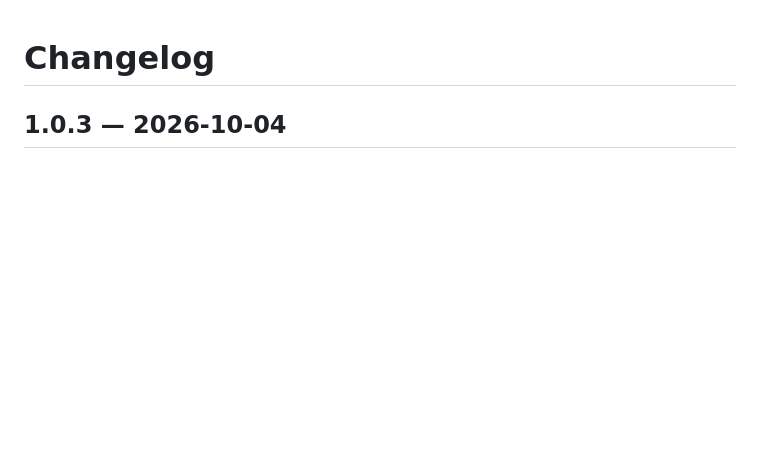
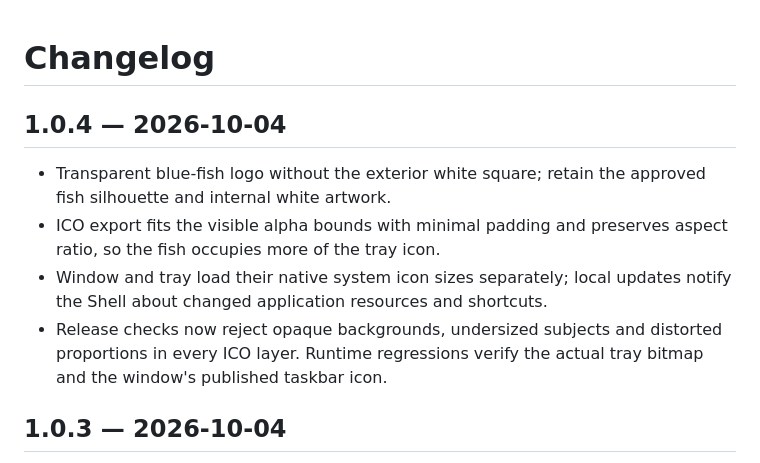
Before and after one commit to DOIT-Ben/DeepSeek-Reflex, a Markdown page: CHANGELOG.md, the part around the change. Drawn GitHub-style; blank space fills up the shorter version.

Commit message:
Fix transparent fish icons and native tray sizing

```diff
--- a/CHANGELOG.md
+++ b/CHANGELOG.md
@@ -1,4 +1,11 @@
 # Changelog
+
+## 1.0.4 — 2026-10-04
+
+- Transparent blue-fish logo without the exterior white square; retain the approved fish silhouette and internal white artwork.
+- ICO export fits the visible alpha bounds with minimal padding and preserves aspect ratio, so the fish occupies more of the tray icon.
+- Window and tray load their native system icon sizes separately; local updates notify the Shell about changed application resources and shortcuts.
+- Release checks now reject opaque backgrounds, undersized subjects and distorted proportions in every ICO layer. Runtime regressions verify the actual tray bitmap and the window's published taskbar icon.
 
 ## 1.0.3 — 2026-10-04
 
```
Also changed, not shown: README.md (+4 -4 lines), docs/branding.md (+4 -2 lines), docs/assets/logo.png, 10 other files.
